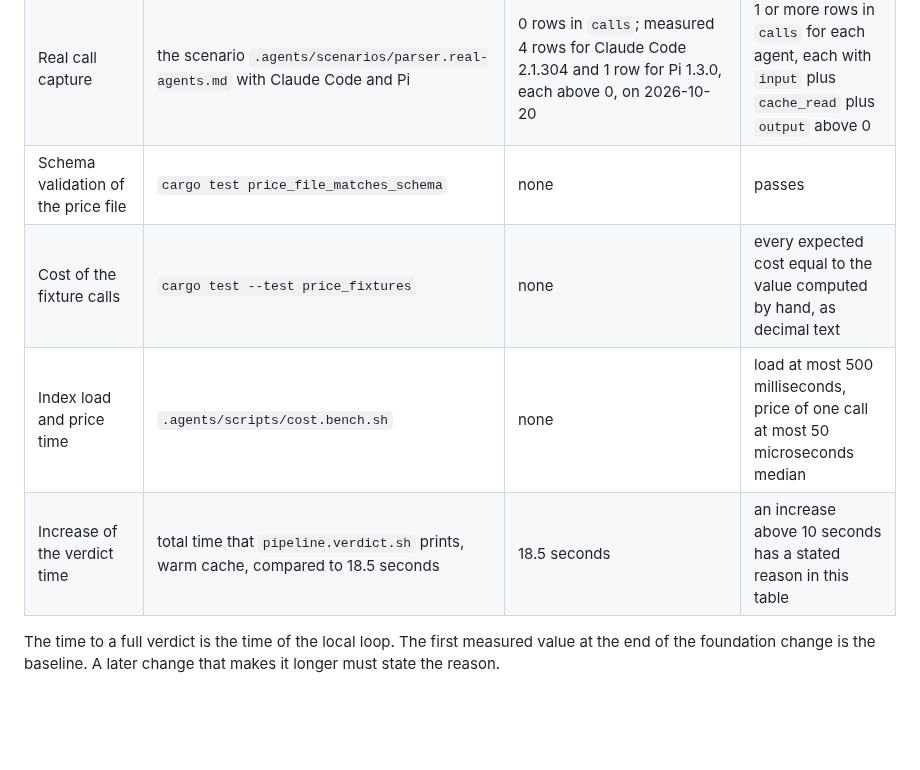
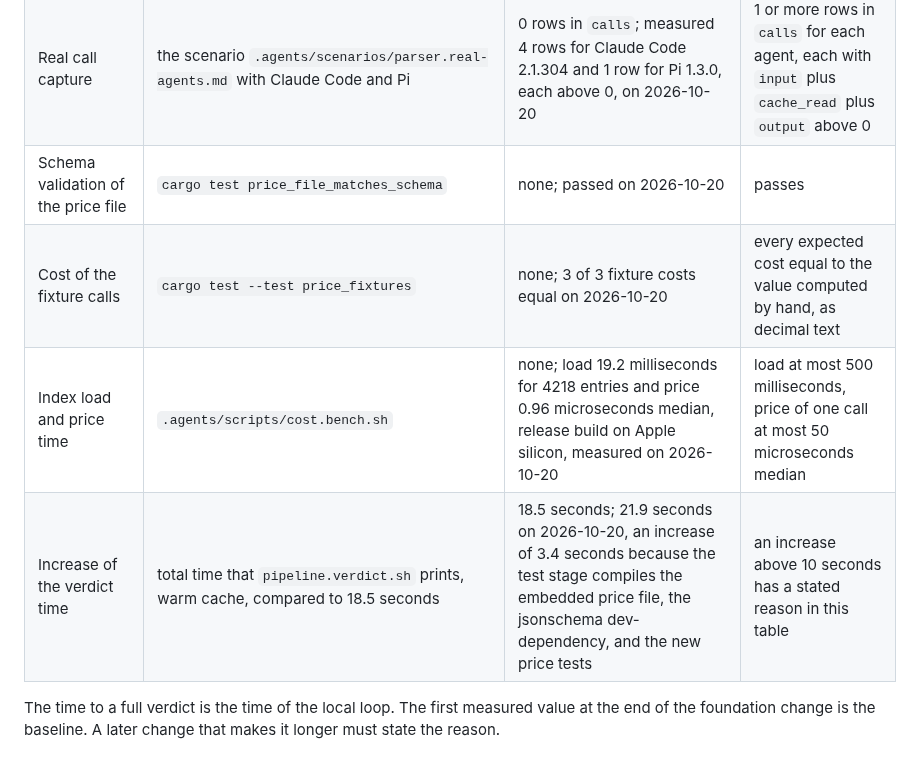
Before and after one commit to desek/agentloupe, a Markdown page: docs/specification/operations.md, the part around the change. GitHub-like rendering; blank space fills up the shorter version.

Commit message:
checkpoint(CR-0005): record the cost bench and the verdict time

```diff
--- a/docs/specification/operations.md
+++ b/docs/specification/operations.md
@@ -79,9 +79,9 @@ Each entry point has `--help`, a machine output by default, and `--human` for th
 | Raw token leak | `loupe token create --name leak-test` into `T`, send 10 requests with `T`, then `grep -c "$T" -r <data dir>` | 0 matches in the data dir and on stderr after 10 requests, measured on 2026-10-20; re-measured 0 on 2026-10-20 | 0 |
 | Parse time, 1000 exchanges | `.agents/scripts/parser.bench.sh --exchanges 1000`, which makes mixed JSON and SSE exchanges through the proxy against the fake upstream, times `loupe parse --once`, and prints `parse_secs` | `status: not_implemented` before the parser, measured on 2026-10-20; `parse_secs` 0.20 for 1000 exchanges with the local release binary on Apple silicon, measured on 2026-10-20 | `parse_secs` at most 10 |
 | Real call capture | the scenario `.agents/scenarios/parser.real-agents.md` with Claude Code and Pi | 0 rows in `calls`; measured 4 rows for Claude Code 2.1.304 and 1 row for Pi 1.3.0, each above 0, on 2026-10-20 | 1 or more rows in `calls` for each agent, each with `input` plus `cache_read` plus `output` above 0 |
-| Schema validation of the price file | `cargo test price_file_matches_schema` | none | passes |
-| Cost of the fixture calls | `cargo test --test price_fixtures` | none | every expected cost equal to the value computed by hand, as decimal text |
-| Index load and price time | `.agents/scripts/cost.bench.sh` | none | load at most 500 milliseconds, price of one call at most 50 microseconds median |
-| Increase of the verdict time | total time that `pipeline.verdict.sh` prints, warm cache, compared to 18.5 seconds | 18.5 seconds | an increase above 10 seconds has a stated reason in this table |
+| Schema validation of the price file | `cargo test price_file_matches_schema` | none; passed on 2026-10-20 | passes |
+| Cost of the fixture calls | `cargo test --test price_fixtures` | none; 3 of 3 fixture costs equal on 2026-10-20 | every expected cost equal to the value computed by hand, as decimal text |
+| Index load and price time | `.agents/scripts/cost.bench.sh` | none; load 19.2 milliseconds for 4218 entries and price 0.96 microseconds median, release build on Apple silicon, measured on 2026-10-20 | load at most 500 milliseconds, price of one call at most 50 microseconds median |
+| Increase of the verdict time | total time that `pipeline.verdict.sh` prints, warm cache, compared to 18.5 seconds | 18.5 seconds; 21.9 seconds on 2026-10-20, an increase of 3.4 seconds because the test stage compiles the embedded price file, the jsonschema dev-dependency, and the new price tests | an increase above 10 seconds has a stated reason in this table |
 
 The time to a full verdict is the time of the local loop. The first measured value at the end of the foundation change is the baseline. A later change that makes it longer must state the reason.
```
